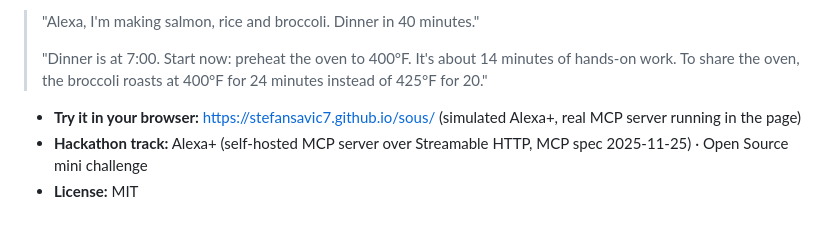
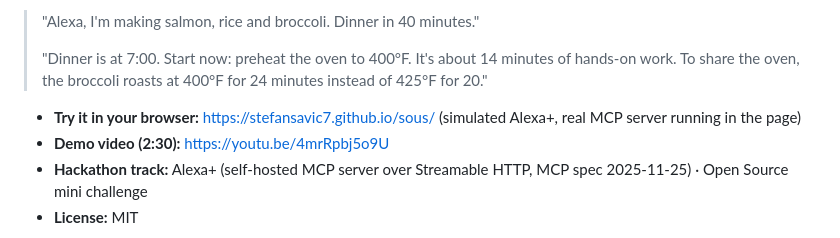
Before and after one commit to stefansavic7/sous, a Markdown page: README.md, the part around the change. Drawn GitHub-style.

Commit message:
Add demo video link to README
Co-Authored-By: Claude Opus 5.5 <noreply@anthropic.com>
Claude-Session: https://claude.ai/code/session_013osi5nt7NXx8qGiGjST9VW

```diff
--- a/README.md
+++ b/README.md
@@ -7,6 +7,7 @@
 > "Dinner is at 7:00. Start now: preheat the oven to 400°F. It's about 14 minutes of hands-on work. To share the oven, the broccoli roasts at 400°F for 24 minutes instead of 425°F for 20."
 
 - **Try it in your browser:** https://stefansavic7.github.io/sous/ (simulated Alexa+, real MCP server running in the page)
+- **Demo video (2:30):** https://youtu.be/4mrRpbj5o9U
 - **Hackathon track:** Alexa+ (self-hosted MCP server over Streamable HTTP, MCP spec 2025-11-25) · Open Source mini challenge
 - **License:** MIT
 
```
